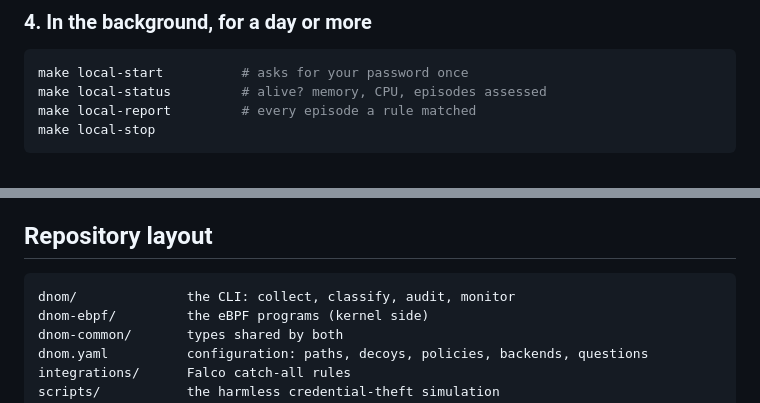
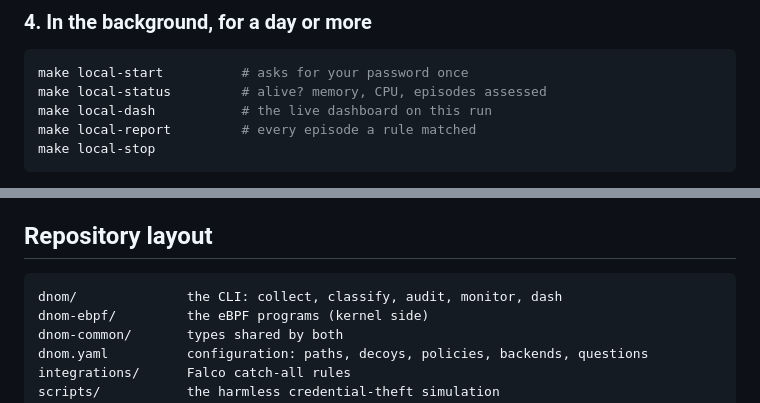
Before and after one commit to iluxav/dnom, a Markdown page: README.md, 2 parts joined by grey strips. GitHub-like rendering.

````diff
--- a/README.md
+++ b/README.md
@@ -209,6 +218,7 @@ make run                  # default backend: jev
 ```bash
 make local-start          # asks for your password once
 make local-status         # alive? memory, CPU, episodes assessed
+make local-dash           # the live dashboard on this run
 make local-report         # every episode a rule matched
 make local-stop
 ```
@@ -436,7 +478,7 @@ nothing real is read or sent.
 ## Repository layout
 
 ```text
-dnom/              the CLI: collect, classify, audit, monitor
+dnom/              the CLI: collect, classify, audit, monitor, dash
 dnom-ebpf/         the eBPF programs (kernel side)
 dnom-common/       types shared by both
 dnom.yaml          configuration: paths, decoys, policies, backends, questions
````
Also changed, not shown: other parts of README.md (+47 -6 lines), docs/dashboard.png (added), 12 other files.
